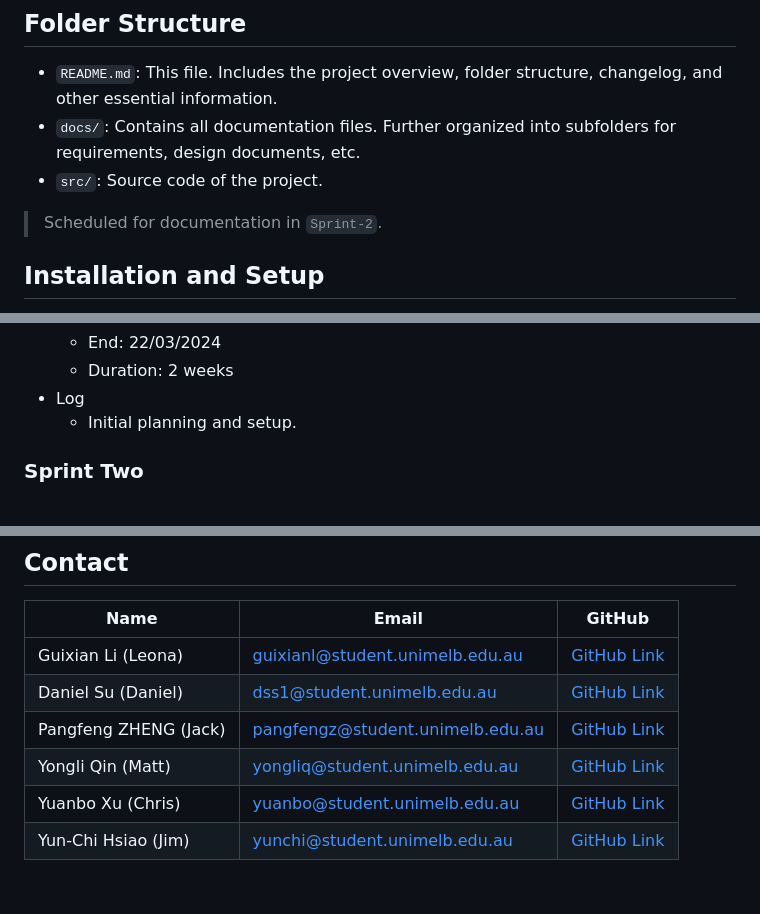
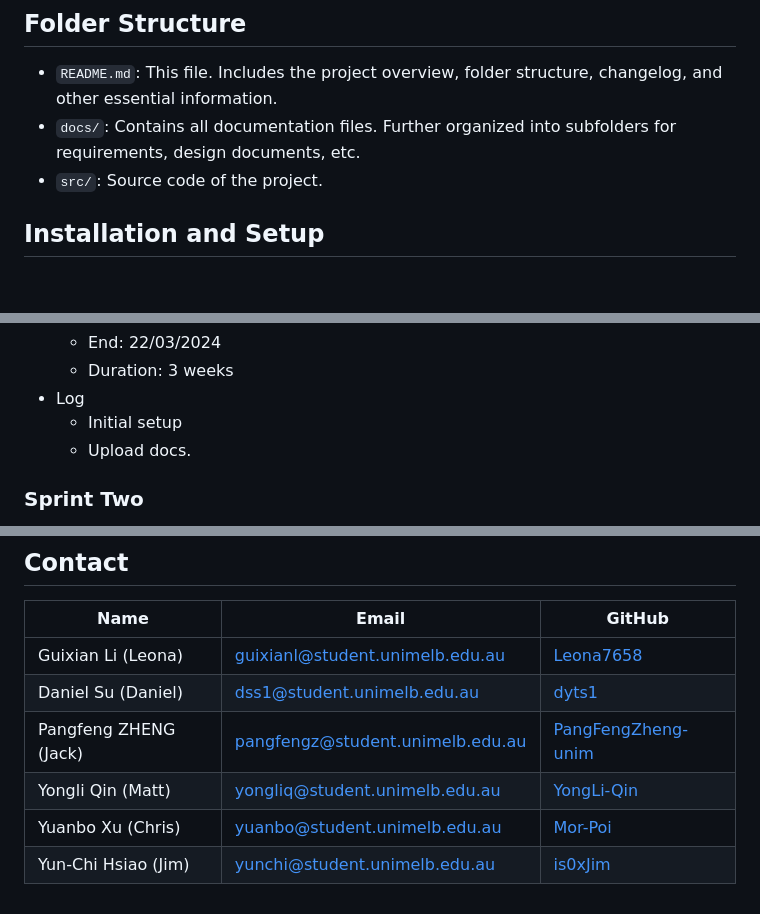
Before and after one commit to COMP90082-2024-SM1/SG-Koala, a Markdown page: README.md, 3 parts joined by grey strips. GitHub-like rendering; blank space fills up the shorter version.

```diff
--- a/README.md
+++ b/README.md
@@ -20,7 +20,6 @@ The Science Gallery Melbourne is facing challenges with its current booking syst
 - `README.md`: This file. Includes the project overview, folder structure, changelog, and other essential information.
 - `docs/`: Contains all documentation files. Further organized into subfolders for requirements, design documents, etc.
 - `src/`: Source code of the project.
-> Scheduled for documentation in `Sprint-2`.
 
 ## Installation and Setup
 Instructions for setting up the project environment and installing any necessary dependencies.
@@ -41,6 +40,7 @@ Briefly outline the main features of your project and their functions.
     - End: 22/03/2024
-    - Duration: 2 weeks
+    - Duration: 3 weeks
   - Log
-    - Initial planning and setup.
+    - Initial setup
+    - Upload docs.
   ### Sprint Two
   - Date
@@ -102,9 +102,9 @@ Briefly outline the main features of your project and their functions.
 ## Contact
 | Name                | Email                                  | GitHub                               |
 |---------------------|----------------------------------------|--------------------------------------|
-| Guixian Li (Leona)  | [guixianl@student.unimelb.edu.au](mailto:guixianl@student.unimelb.edu.au) | [GitHub Link](#) |
-| Daniel Su (Daniel)  | [dss1@student.unimelb.edu.au](mailto:dss1@student.unimelb.edu.au)         | [GitHub Link](#) |
-| Pangfeng ZHENG (Jack)| [pangfengz@student.unimelb.edu.au](mailto:pangfengz@student.unimelb.edu.au)| [GitHub Link](#) |
-| Yongli Qin (Matt)   | [yongliq@student.unimelb.edu.au](mailto:yongliq@student.unimelb.edu.au)    | [GitHub Link](#) |
-| Yuanbo Xu (Chris)   | [yuanbo@student.unimelb.edu.au](mailto:yuanbo@student.unimelb.edu.au)     | [GitHub Link](#) |
-| Yun-Chi Hsiao (Jim) | [yunchi@student.unimelb.edu.au](mailto:yunchi@student.unimelb.edu.au)     | [GitHub Link](#) |
+| Guixian Li (Leona)  | [guixianl@student.unimelb.edu.au](mailto:guixianl@student.unimelb.edu.au) | [Leona7658](#https://github.com/Leona7658) |
+| Daniel Su (Daniel)  | [dss1@student.unimelb.edu.au](mailto:dss1@student.unimelb.edu.au)         | [dyts1](#https://github.com/dyts1) |
+| Pangfeng ZHENG (Jack)| [pangfengz@student.unimelb.edu.au](mailto:pangfengz@student.unimelb.edu.au)| [PangFengZheng-unim](#https://github.com/PangFengZheng-unim) |
+| Yongli Qin (Matt)   | [yongliq@student.unimelb.edu.au](mailto:yongliq@student.unimelb.edu.au)    | [YongLi-Qin](#https://github.com/YongLi-Qin) |
+| Yuanbo Xu (Chris)   | [yuanbo@student.unimelb.edu.au](mailto:yuanbo@student.unimelb.edu.au)     | [Mor-Poi](#https://github.com/Mor-Poi) |
+| Yun-Chi Hsiao (Jim) | [yunchi@student.unimelb.edu.au](mailto:yunchi@student.unimelb.edu.au)     | [is0xJim](#https://github.com/is0xjh25) |
```
Also changed, not shown: other parts of README.md (+7 -7 lines).
